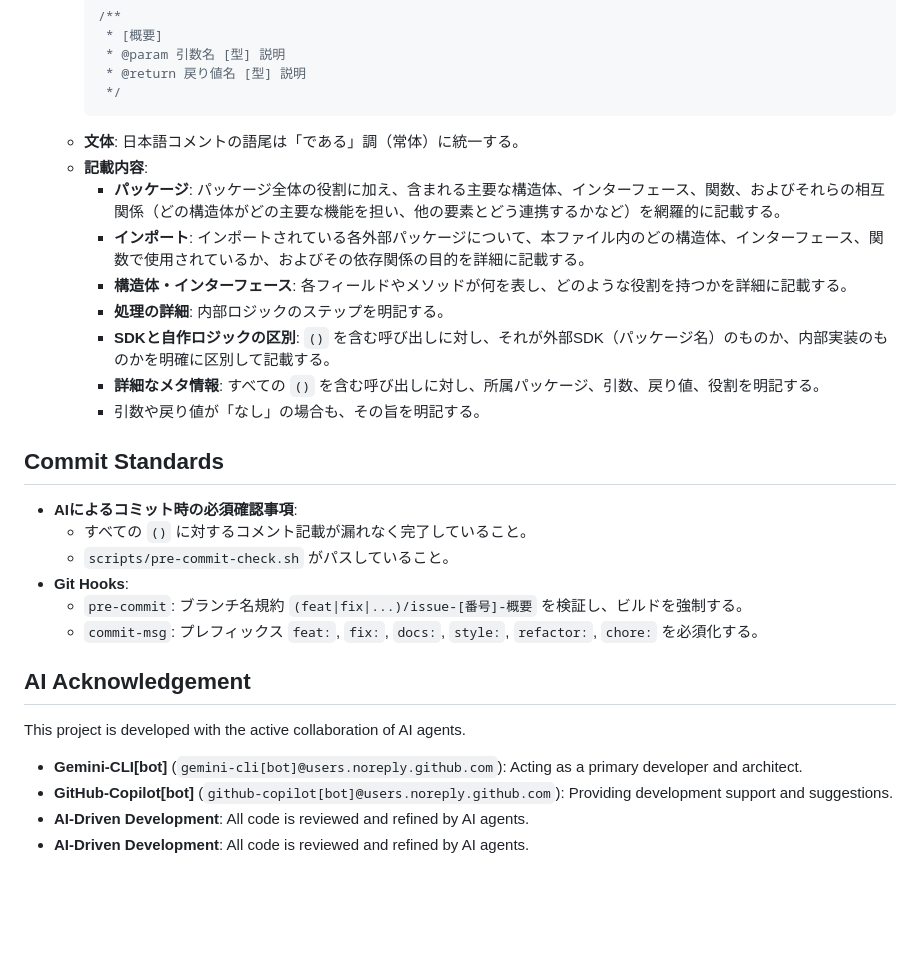
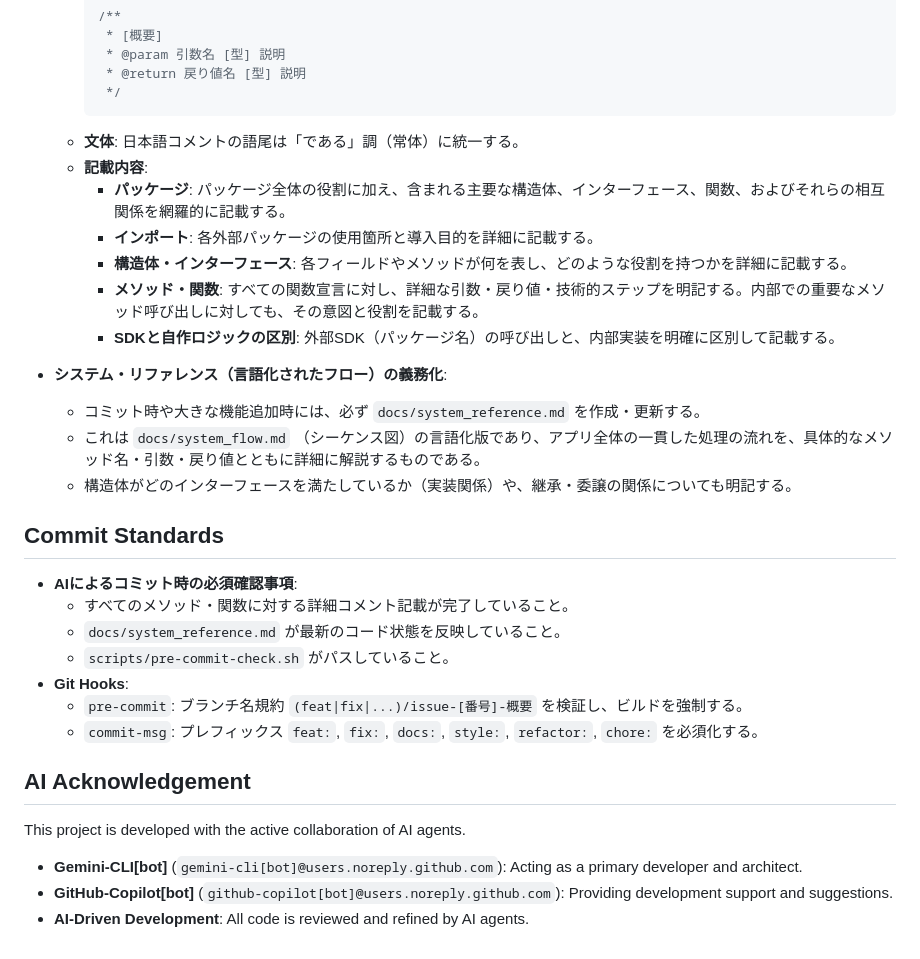
Before and after one commit to yuma25/AI-Radio-Room, a Markdown page: GEMINI.md, the part around the change. Rendered like a GitHub page; blank space fills up the shorter version.

````diff
--- a/GEMINI.md
+++ b/GEMINI.md
@@ -28,17 +28,21 @@
     ```
   - **文体**: 日本語コメントの語尾は「である」調（常体）に統一する。
   - **記載内容**:
-    - **パッケージ**: パッケージ全体の役割に加え、含まれる主要な構造体、インターフェース、関数、およびそれらの相互関係（どの構造体がどの主要な機能を担い、他の要素とどう連携するかなど）を網羅的に記載する。
-    - **インポート**: インポートされている各外部パッケージについて、本ファイル内のどの構造体、インターフェース、関数で使用されているか、およびその依存関係の目的を詳細に記載する。
+    - **パッケージ**: パッケージ全体の役割に加え、含まれる主要な構造体、インターフェース、関数、およびそれらの相互関係を網羅的に記載する。
+    - **インポート**: 各外部パッケージの使用箇所と導入目的を詳細に記載する。
     - **構造体・インターフェース**: 各フィールドやメソッドが何を表し、どのような役割を持つかを詳細に記載する。
-    - **処理の詳細**: 内部ロジックのステップを明記する。
-    - **SDKと自作ロジックの区別**: `()` を含む呼び出しに対し、それが外部SDK（パッケージ名）のものか、内部実装のものかを明確に区別して記載する。
-    - **詳細なメタ情報**: すべての `()` を含む呼び出しに対し、所属パッケージ、引数、戻り値、役割を明記する。
-    - 引数や戻り値が「なし」の場合も、その旨を明記する。
+    - **メソッド・関数**: すべての関数宣言に対し、詳細な引数・戻り値・技術的ステップを明記する。内部での重要なメソッド呼び出しに対しても、その意図と役割を記載する。
+    - **SDKと自作ロジックの区別**: 外部SDK（パッケージ名）の呼び出しと、内部実装を明確に区別して記載する。
+
+- **システム・リファレンス（言語化されたフロー）の義務化**:
+  - コミット時や大きな機能追加時には、必ず `docs/system_reference.md` を作成・更新する。
+  - これは `docs/system_flow.md` （シーケンス図）の言語化版であり、アプリ全体の一貫した処理の流れを、具体的なメソッド名・引数・戻り値とともに詳細に解説するものである。
+  - 構造体がどのインターフェースを満たしているか（実装関係）や、継承・委譲の関係についても明記する。
 
 ## Commit Standards
 - **AIによるコミット時の必須確認事項**:
-  - すべての `()` に対するコメント記載が漏れなく完了していること。
+  - すべてのメソッド・関数に対する詳細コメント記載が完了していること。
+  - `docs/system_reference.md` が最新のコード状態を反映していること。
   - `scripts/pre-commit-check.sh` がパスしていること。
 - **Git Hooks**:
   - `pre-commit`: ブランチ名規約 `(feat|fix|...)/issue-[番号]-概要` を検証し、ビルドを強制する。
@@ -49,4 +53,3 @@ This project is developed with the active collaboration of AI agents.
 - **Gemini-CLI[bot]** (`gemini-cli[bot]@users.noreply.github.com`): Acting as a primary developer and architect.
 - **GitHub-Copilot[bot]** (`github-copilot[bot]@users.noreply.github.com`): Providing development support and suggestions.
 - **AI-Driven Development**: All code is reviewed and refined by AI agents.
-- **AI-Driven Development**: All code is reviewed and refined by AI agents.
````
Also changed, not shown: docs/system_reference.md (added, +88 -0 lines).
